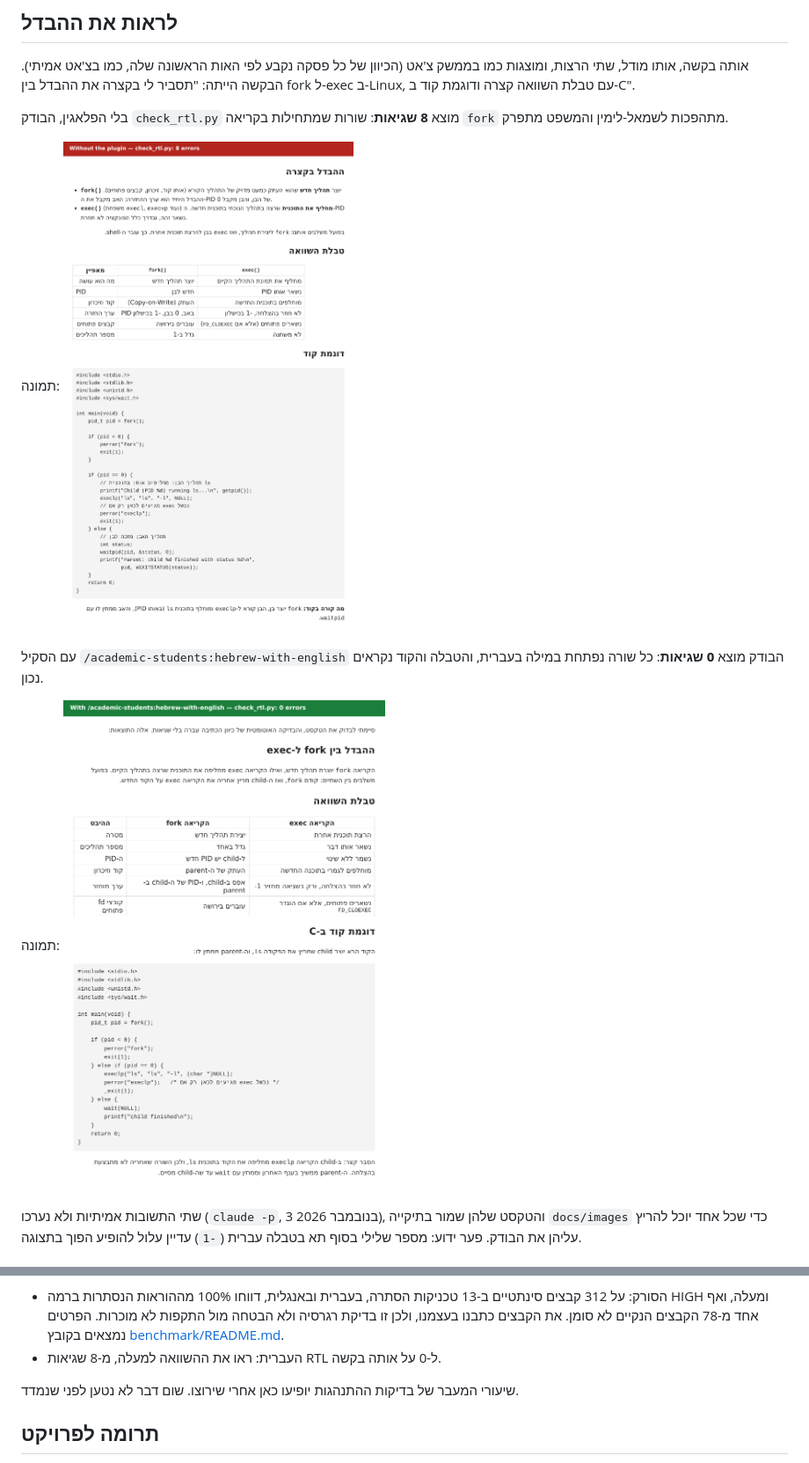
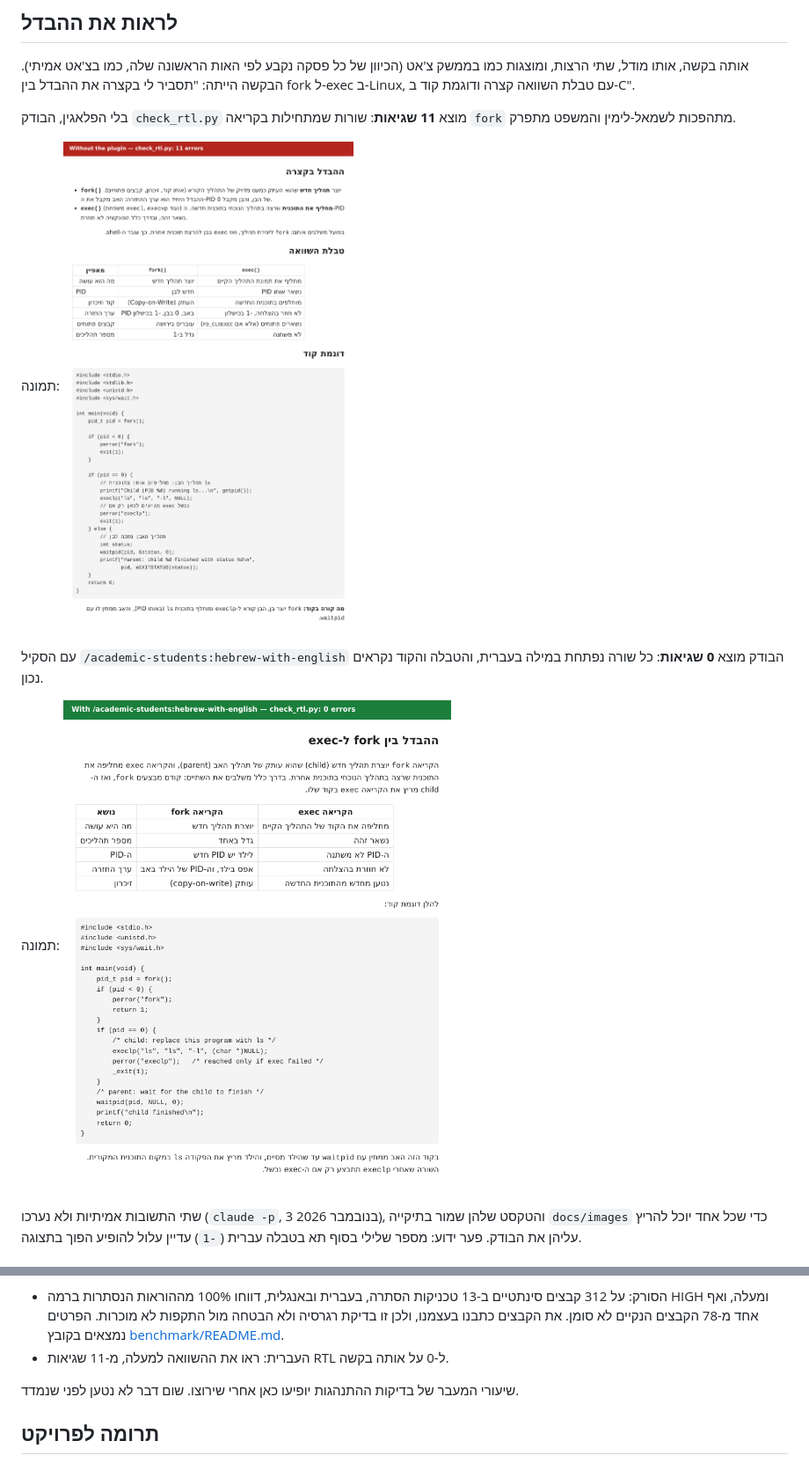
Before and after one commit to Noam-Marom/academic-students, a Markdown page: README.he.md, 2 parts joined by grey strips. Shown at 88% size. Drawn GitHub-style; pictures changed too: docs/images/hebrew-after.png, docs/images/hebrew-before.png.

```diff
--- a/README.he.md
+++ b/README.he.md
@@ -17,7 +17,7 @@
 אותה בקשה, אותו מודל, שתי הרצות, ומוצגות כמו בממשק צ'אט (הכיוון של כל פסקה נקבע לפי האות הראשונה שלה, כמו בצ'אט אמיתי).
 הבקשה הייתה: "תסביר לי בקצרה את ההבדל בין fork ל-exec ב-Linux, עם טבלת השוואה קצרה ודוגמת קוד ב-C".
 
-בלי הפלאגין, הבודק `check_rtl.py` מוצא **8 שגיאות**: שורות שמתחילות בקריאה `fork` מתהפכות לשמאל-לימין והמשפט מתפרק.
+בלי הפלאגין, הבודק `check_rtl.py` מוצא **11 שגיאות**: שורות שמתחילות בקריאה `fork` מתהפכות לשמאל-לימין והמשפט מתפרק.
 
 תמונה: ![בלי הפלאגין](docs/images/hebrew-before.png)
 
@@ -89,7 +89,7 @@ uv run --directory <plugin>/servers/moodle-mcp moodle-mcp login https://moodle.y
 מה נמדד עד עכשיו:
 
 - הסורק: על 312 קבצים סינתטיים ב-13 טכניקות הסתרה, בעברית ובאנגלית, דווחו 100% מההוראות הנסתרות ברמה HIGH ומעלה, ואף אחד מ-78 הקבצים הנקיים לא סומן. את הקבצים כתבנו בעצמנו, ולכן זו בדיקת רגרסיה ולא הבטחה מול התקפות לא מוכרות. הפרטים נמצאים בקובץ [benchmark/README.md](skills/prompt-injection-scanner/benchmark/README.md).
-- העברית: ראו את ההשוואה למעלה, מ-8 שגיאות RTL ל-0 על אותה בקשה.
+- העברית: ראו את ההשוואה למעלה, מ-11 שגיאות RTL ל-0 על אותה בקשה.
 
 שיעורי המעבר של בדיקות ההתנהגות יופיעו כאן אחרי שירוצו. שום דבר לא נטען לפני שנמדד.
 
```
Also changed, not shown: README.md (+3 -3 lines), docs/images/hebrew-after.md (+18 -25 lines).
